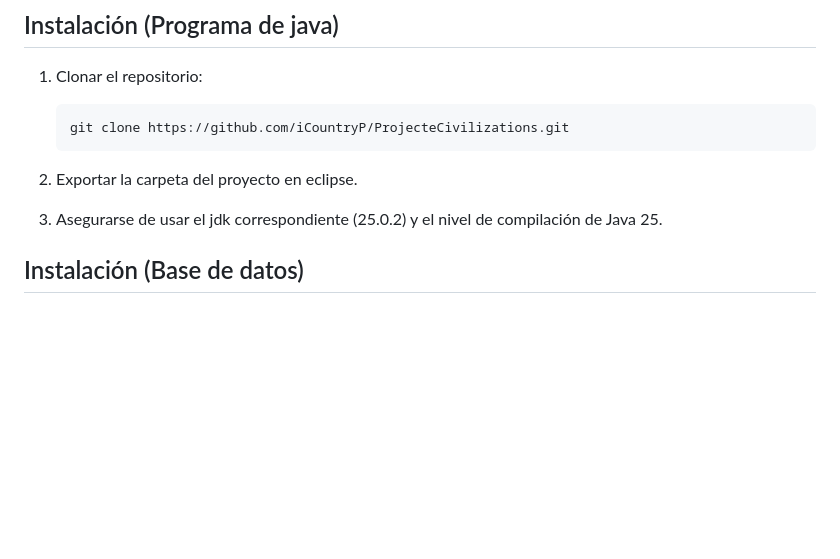
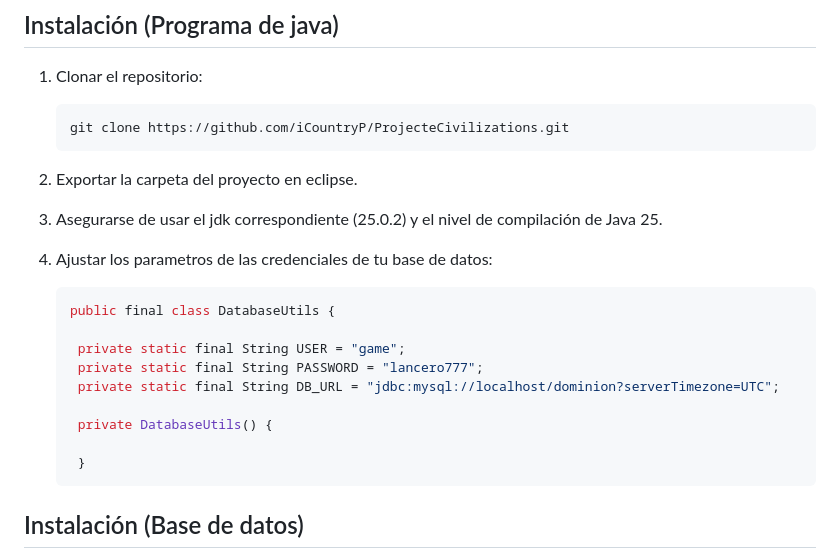
Before and after one commit to iCountryP/ProjecteCivilizations, a Markdown page: README.md, the part around the change. Rendered like a GitHub page; blank space fills up the shorter version.

Commit message:
Update README with database credentials setup
Added instructions for database credentials configuration.

````diff
--- a/README.md
+++ b/README.md
@@ -47,6 +47,19 @@ Este proyecto ha sido desarrollado aplicando la **Programación Orientada a Obje
 2. Exportar la carpeta del proyecto en eclipse.
 
 3. Asegurarse de usar el jdk correspondiente (25.0.2) y el nivel de compilación de Java 25.
+
+4. Ajustar los parametros de las credenciales de tu base de datos:
+   ```java
+   public final class DatabaseUtils {
+
+    private static final String USER = "game";
+    private static final String PASSWORD = "lancero777";
+    private static final String DB_URL = "jdbc:mysql://localhost/dominion?serverTimezone=UTC";
+
+	private DatabaseUtils() {
+
+	}
+   ```
 
 ## Instalación (Base de datos)
 
````
